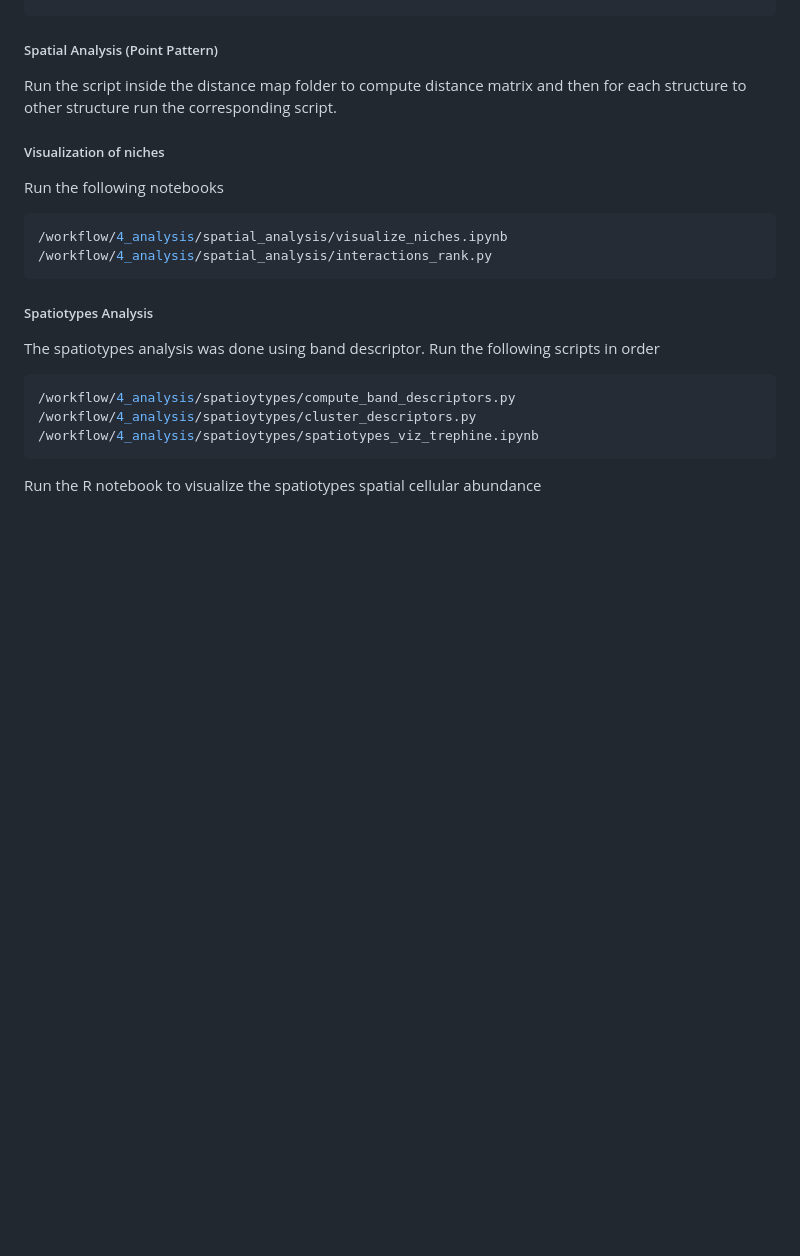
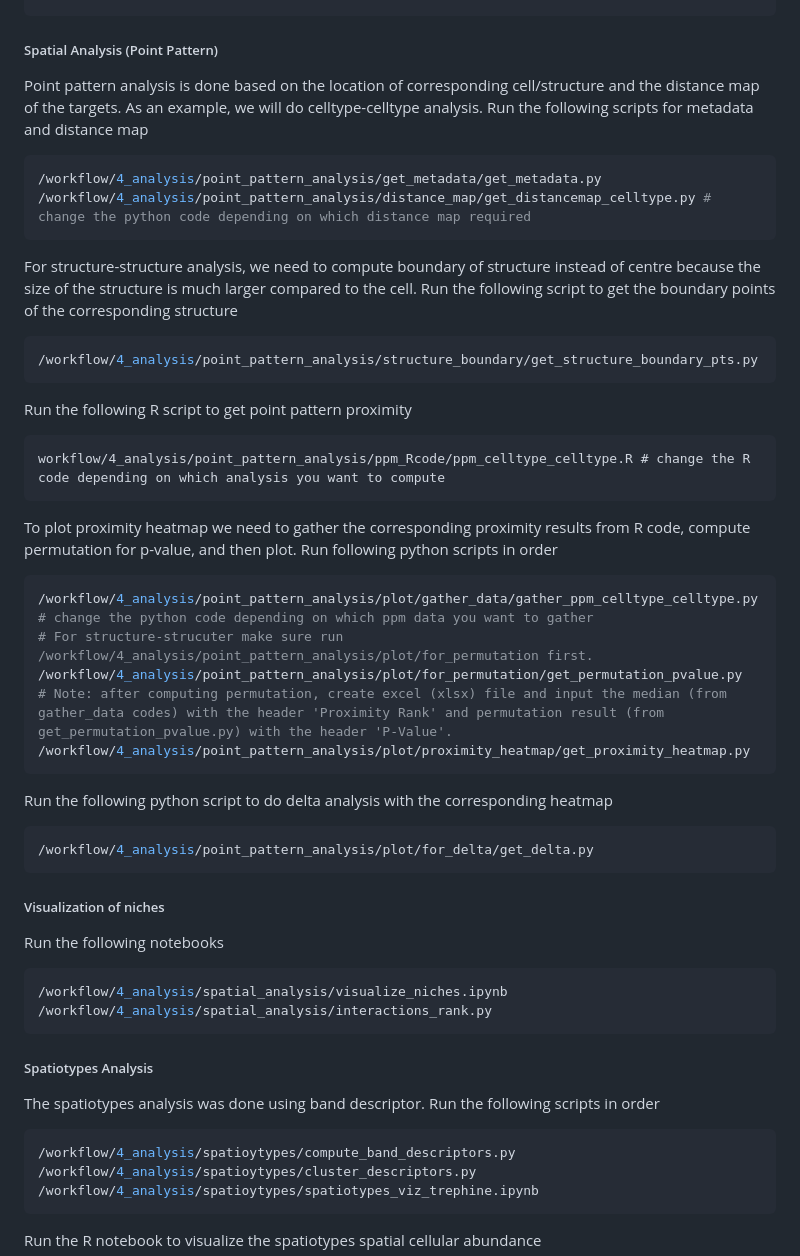
Before and after one commit to imuhdawood/MarrowMap, a Markdown page: README.md, the part around the change. GitHub-like rendering; blank space fills up the shorter version.

Commit message:
Update README.md (edited point pattern analysis)

`````diff
--- a/README.md
+++ b/README.md
@@ -43,8 +43,34 @@ Run the following notebooks
 ````
 
 ##### Spatial Analysis (Point Pattern)
-Run the script inside the distance map folder to compute distance matrix and then for each structure to other structure run the corresponding script.
-
+Point pattern analysis is done based on the location of corresponding cell/structure and the distance map of the targets. As an example, we will do celltype-celltype analysis.
+Run the following scripts for metadata and distance map
+````python
+/workflow/4_analysis/point_pattern_analysis/get_metadata/get_metadata.py
+/workflow/4_analysis/point_pattern_analysis/distance_map/get_distancemap_celltype.py # change the python code depending on which distance map required
+````
+For structure-structure analysis, we need to compute boundary of structure instead of centre because the size of the structure is much larger compared to the cell.
+Run the following script to get the boundary points of the corresponding structure
+````python
+/workflow/4_analysis/point_pattern_analysis/structure_boundary/get_structure_boundary_pts.py
+````
+Run the following R script to get point pattern proximity
+````
+workflow/4_analysis/point_pattern_analysis/ppm_Rcode/ppm_celltype_celltype.R # change the R code depending on which analysis you want to compute
+````
+To plot proximity heatmap we need to gather the corresponding proximity results from R code, compute permutation for p-value, and then plot.
+Run following python scripts in order
+````python
+/workflow/4_analysis/point_pattern_analysis/plot/gather_data/gather_ppm_celltype_celltype.py # change the python code depending on which ppm data you want to gather
+# For structure-strucuter make sure run /workflow/4_analysis/point_pattern_analysis/plot/for_permutation first.
+/workflow/4_analysis/point_pattern_analysis/plot/for_permutation/get_permutation_pvalue.py
+# Note: after computing permutation, create excel (xlsx) file and input the median (from gather_data codes) with the header 'Proximity Rank' and permutation result (from get_permutation_pvalue.py) with the header 'P-Value'.
+/workflow/4_analysis/point_pattern_analysis/plot/proximity_heatmap/get_proximity_heatmap.py
+````
+Run the following python script to do delta analysis with the corresponding heatmap
+````python
+/workflow/4_analysis/point_pattern_analysis/plot/for_delta/get_delta.py
+````
 ##### Visualization of niches
 Run the following notebooks
  ````python
`````
